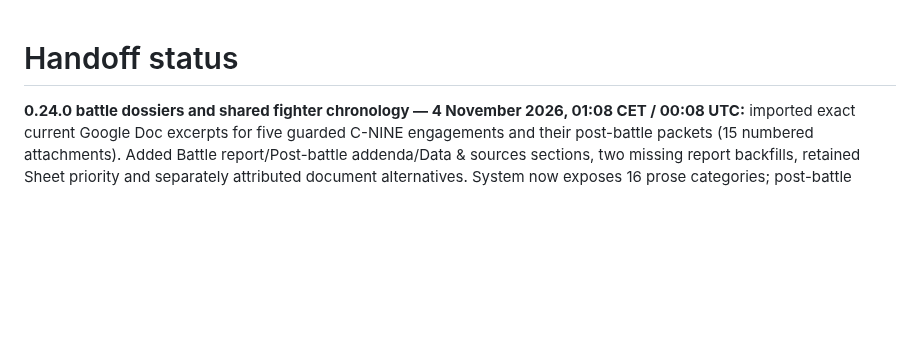
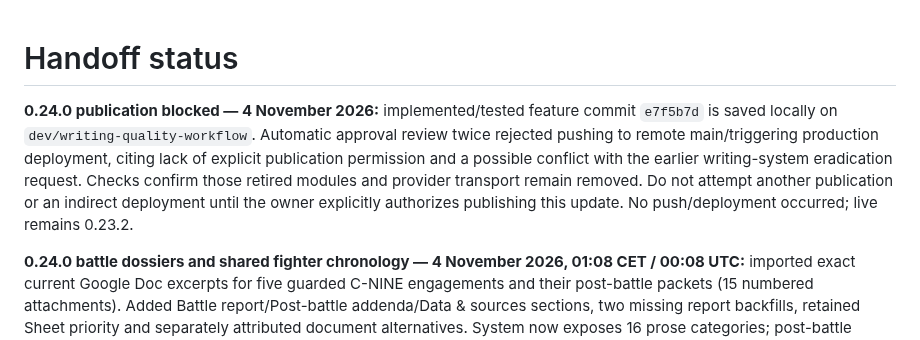
Before and after one commit to fryndlz/NCCE, a Markdown page: docs/HANDOFF_STATUS.md, the part around the change. Rendered like a GitHub page; blank space fills up the shorter version.

Commit message:
Record pending publication approval locally

```diff
--- a/docs/HANDOFF_STATUS.md
+++ b/docs/HANDOFF_STATUS.md
@@ -1,4 +1,6 @@
 # Handoff status
+
+**0.24.0 publication blocked — 4 November 2026:** implemented/tested feature commit `e7f5b7d` is saved locally on `dev/writing-quality-workflow`. Automatic approval review twice rejected pushing to remote main/triggering production deployment, citing lack of explicit publication permission and a possible conflict with the earlier writing-system eradication request. Checks confirm those retired modules and provider transport remain removed. Do not attempt another publication or an indirect deployment until the owner explicitly authorizes publishing this update. No push/deployment occurred; live remains 0.23.2.
 
 **0.24.0 battle dossiers and shared fighter chronology — 4 November 2026, 01:08 CET / 00:08 UTC:** imported exact current Google Doc excerpts for five guarded C-NINE engagements and their post-battle packets (15 numbered attachments). Added Battle report/Post-battle addenda/Data & sources sections, two missing report backfills, retained Sheet priority and separately attributed document alternatives. System now exposes 16 prose categories; post-battle coverage counts packets per active battle. Source 3.2 declares three attachments but contains two; no text is invented. Existing fighter mechanical ledger changes now enter the per-gang campaign timeline, with stable identities, supersession/duplicate-role handling, own-gang links, explicit first-observation timestamps, no attendance inference from observations and no cognitive/event ledger writes. Does not reconstruct unavailable historical logs. Full current design documents source mapping, counts and boundaries. Offline and authenticated/live-Sheet checks pass without provider calls or authoritative source edits. Hosted verification follows.
 
```
Also changed, not shown: CHANGELOG.md (+3 -0 lines).
